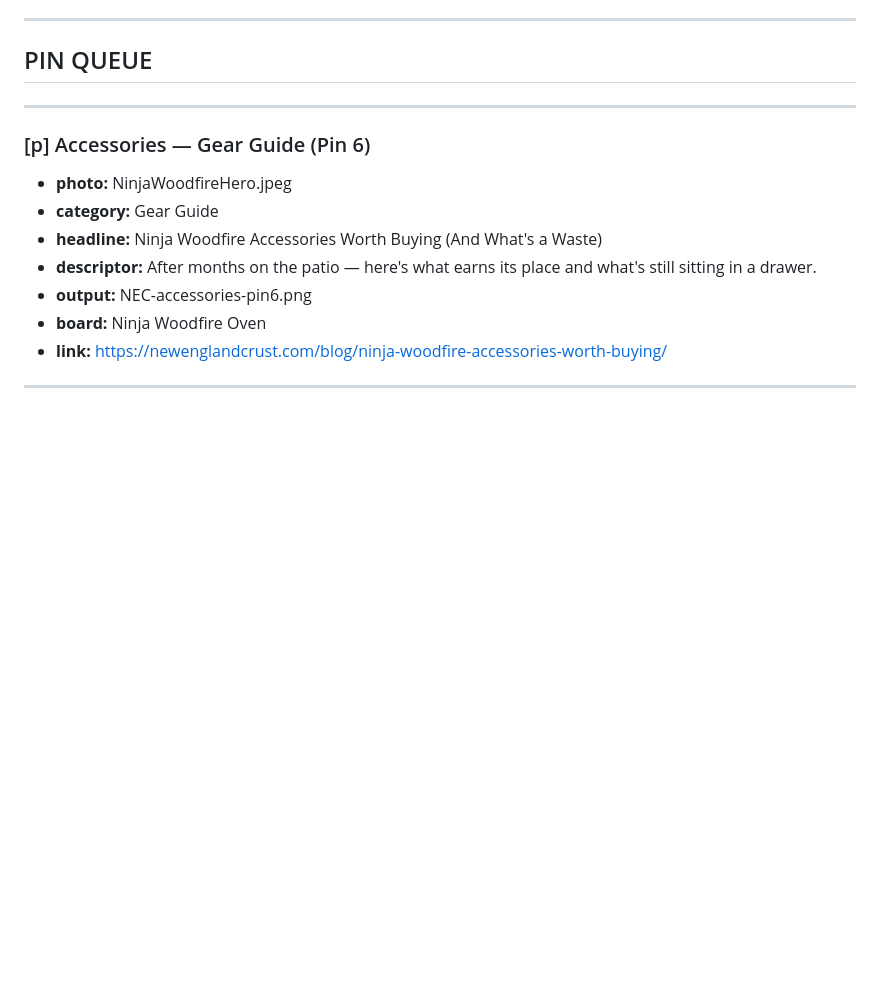
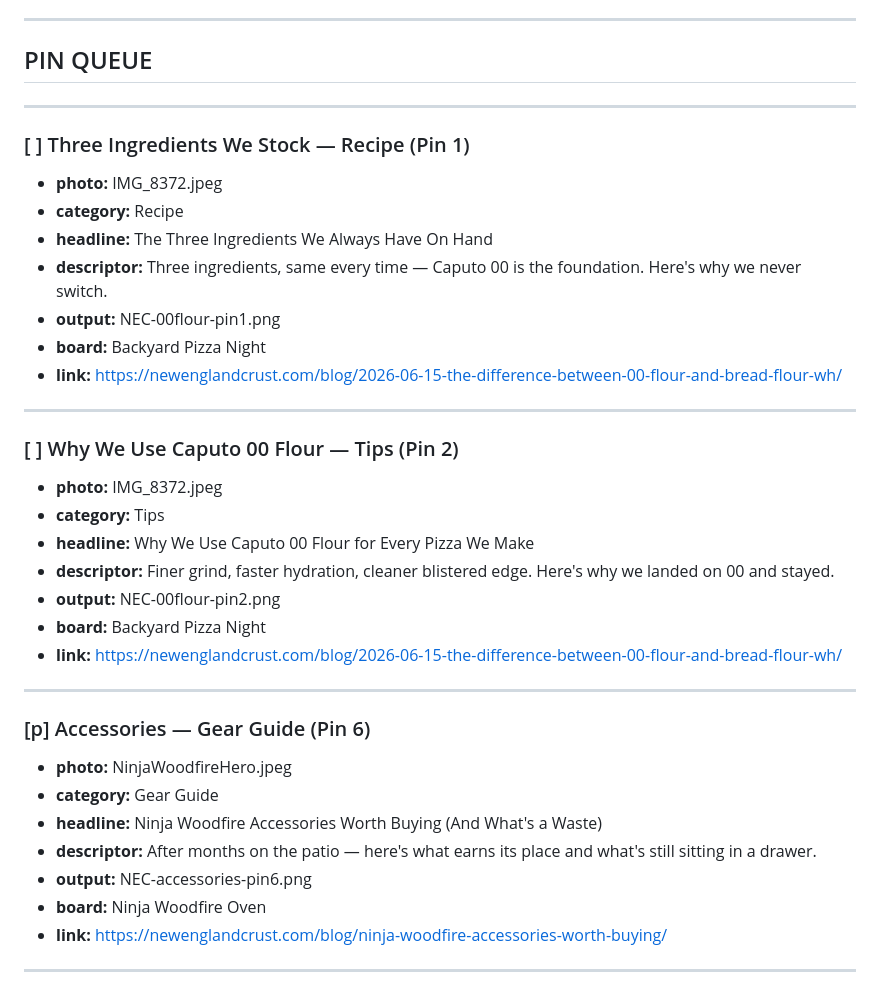
Before and after one commit to mjspinney-star/new-england-crust, a Markdown page: Pinterest/pinterest-pin-queue.md, the part around the change. GitHub-like rendering; blank space fills up the shorter version.

Commit message:
Pre-filled Pinterest pin queue — 2026-06-17

```diff
--- a/Pinterest/pinterest-pin-queue.md
+++ b/Pinterest/pinterest-pin-queue.md
@@ -83,6 +83,28 @@ If there are no `[ ]` items, do nothing and note the queue is empty.
 ---
 
 ## PIN QUEUE
+
+---
+
+### [ ] Three Ingredients We Stock — Recipe (Pin 1)
+- **photo:** IMG_8372.jpeg
+- **category:** Recipe
+- **headline:** The Three Ingredients We Always Have On Hand
+- **descriptor:** Three ingredients, same every time — Caputo 00 is the foundation. Here's why we never switch.
+- **output:** NEC-00flour-pin1.png
+- **board:** Backyard Pizza Night
+- **link:** https://newenglandcrust.com/blog/2026-06-15-the-difference-between-00-flour-and-bread-flour-wh/
+
+---
+
+### [ ] Why We Use Caputo 00 Flour — Tips (Pin 2)
+- **photo:** IMG_8372.jpeg
+- **category:** Tips
+- **headline:** Why We Use Caputo 00 Flour for Every Pizza We Make
+- **descriptor:** Finer grind, faster hydration, cleaner blistered edge. Here's why we landed on 00 and stayed.
+- **output:** NEC-00flour-pin2.png
+- **board:** Backyard Pizza Night
+- **link:** https://newenglandcrust.com/blog/2026-06-15-the-difference-between-00-flour-and-bread-flour-wh/
 
 ---
 
```
